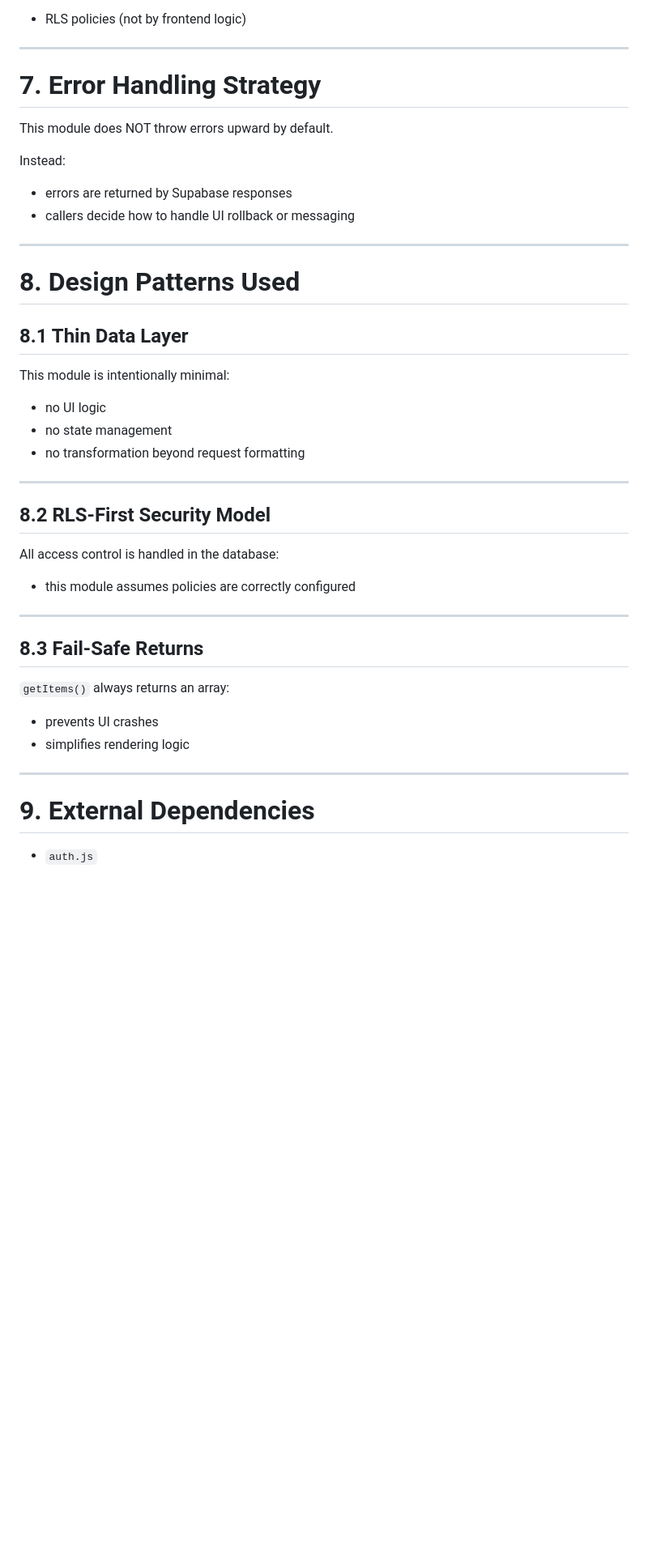
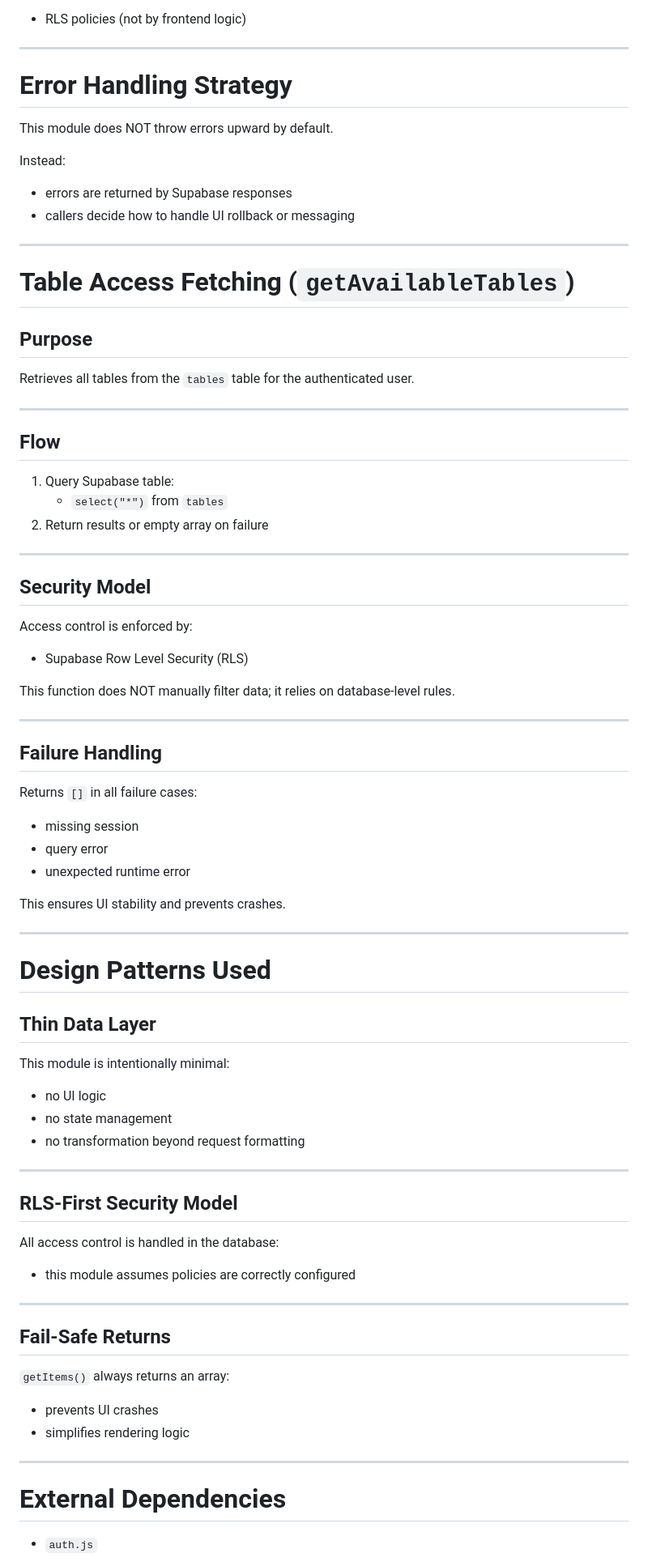
Before and after one commit to w-xlter/warehouseManager, a Markdown page: js/docs/api.md, the part around one of its changes. Shown at 81% size. GitHub-like rendering; blank space fills up the shorter version.

Commit message:
Added some stuff
Added documentation about some changes regarding table fetching, which is more "targeted" now

```diff
--- a/js/docs/api.md
+++ b/js/docs/api.md
@@ -155,7 +155,7 @@ Deletion is enforced by:
 
 ---
 
-# 7. Error Handling Strategy
+# Error Handling Strategy
 
 This module does NOT throw errors upward by default.
 
@@ -165,9 +165,45 @@ Instead:
 
 ---
 
-# 8. Design Patterns Used
+# Table Access Fetching (`getAvailableTables`)
 
-## 8.1 Thin Data Layer
+## Purpose
+Retrieves all tables from the `tables` table for the authenticated user.
+
+---
+
+## Flow
+
+1. Query Supabase table:
+   - `select("*")` from `tables`
+2. Return results or empty array on failure
+
+---
+
+## Security Model
+
+Access control is enforced by:
+- Supabase Row Level Security (RLS)
+
+This function does NOT manually filter data; it relies on database-level rules.
+
+---
+
+## Failure Handling
+
+Returns `[]` in all failure cases:
+- missing session
+- query error
+- unexpected runtime error
+
+This ensures UI stability and prevents crashes.
+
+---
+
+
+# Design Patterns Used
+
+## Thin Data Layer
 This module is intentionally minimal:
 - no UI logic
 - no state management
@@ -175,20 +211,20 @@ This module is intentionally minimal:
 
 ---
 
-## 8.2 RLS-First Security Model
+## RLS-First Security Model
 All access control is handled in the database:
 - this module assumes policies are correctly configured
 
 ---
 
-## 8.3 Fail-Safe Returns
+## Fail-Safe Returns
 `getItems()` always returns an array:
 - prevents UI crashes
 - simplifies rendering logic
 
 ---
 
-# 9. External Dependencies
+# External Dependencies
 
 - `auth.js`
   - provides Supabase client
```
Also changed, not shown: other parts of js/docs/api.md (+9 -9 lines).
